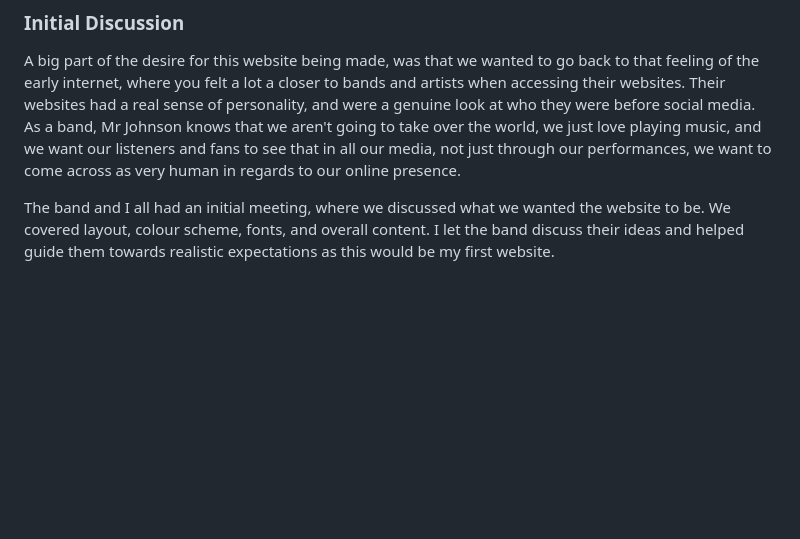
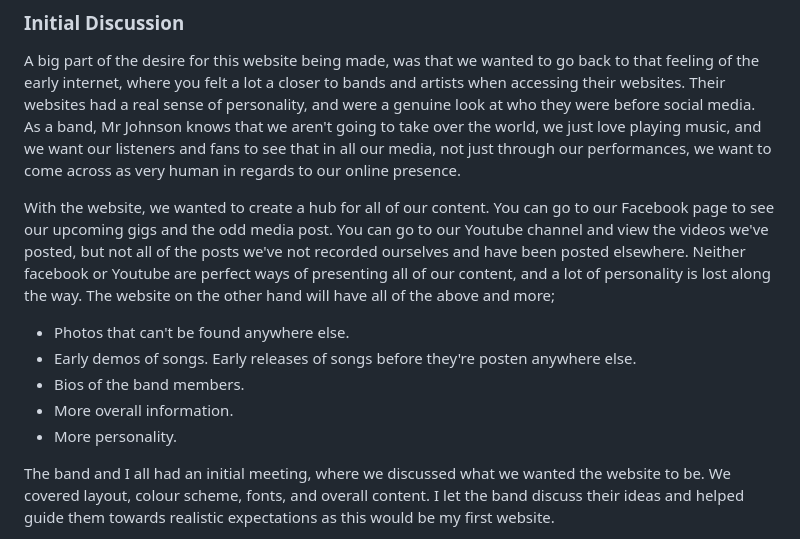
Before and after one commit to JayScarrott/mr-johnson, a Markdown page: readme.md, the part around the change. Drawn GitHub-style; blank space fills up the shorter version.

Commit message:
add to initial discussion rationale

```diff
--- a/readme.md
+++ b/readme.md
@@ -44,6 +44,15 @@ This website was created to provide an easy way for fans of Mr Johnson to keep t
 ### Initial Discussion
 
 A big part of the desire for this website being made, was that we wanted to go back to that feeling of the early internet, where you felt a lot a closer to bands and artists when accessing their websites. Their websites had a real sense of personality, and were a genuine look at who they were before social media. As a band, Mr Johnson knows that we aren't going to take over the world, we just love playing music, and we want our listeners and fans to see that in all our media, not just through our performances, we want to come across as very human in regards to our online presence.
+
+With the website, we wanted to create a hub for all of our content. You can go to our Facebook page to see our upcoming gigs and the odd media post. You can go to our Youtube channel and view the videos we've posted, but not all of the posts we've not recorded ourselves and have been posted elsewhere. Neither facebook or Youtube are perfect ways of presenting all of our content, and a lot of personality is lost along the way. The website on the other hand will have all of the above and more;
+
+* Photos that can't be found anywhere else.
+* Early demos of songs.
+Early releases of songs before they're posten anywhere else.
+* Bios of the band members.
+* More overall information.
+* More personality.
 
 The band and I all had an initial meeting, where we discussed what we wanted the website to be. We covered layout, colour scheme, fonts, and overall content.
 I let the band discuss their ideas and helped guide them towards realistic expectations as this would be my first website.
```
